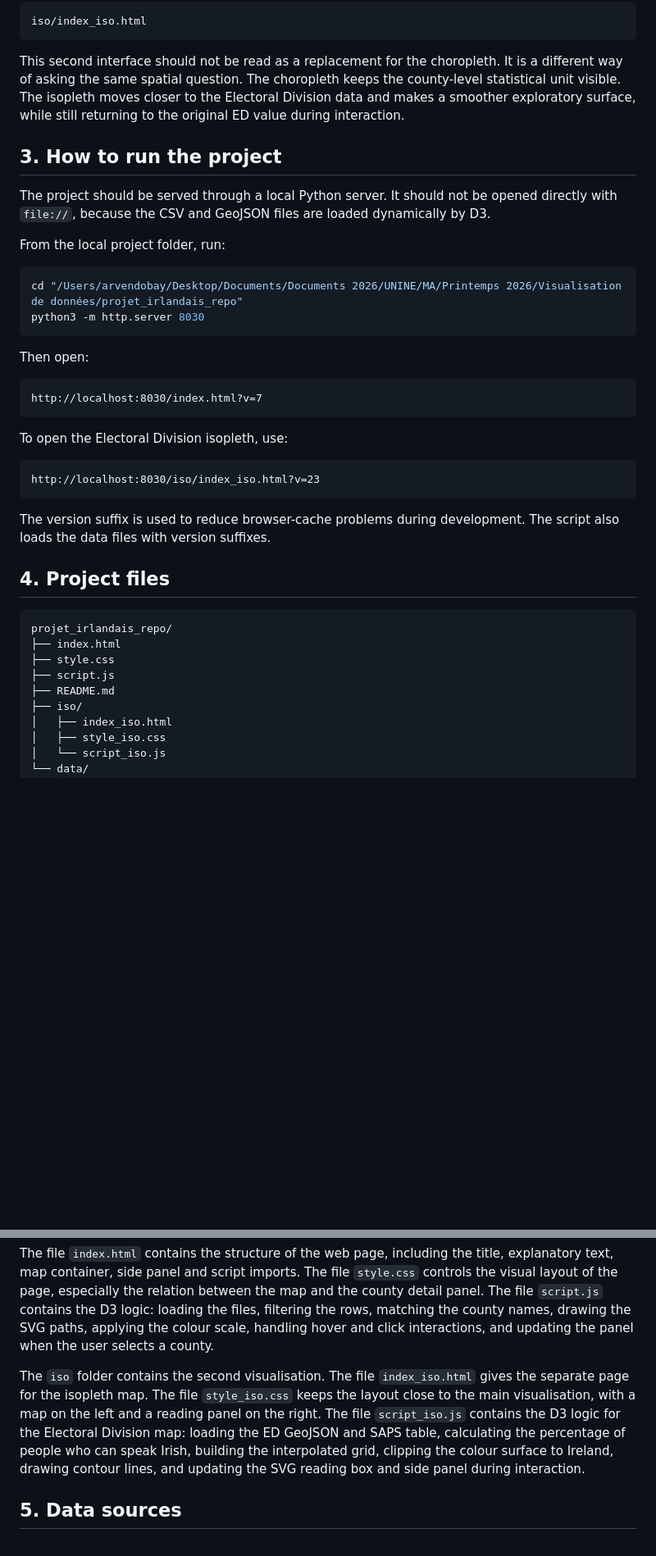
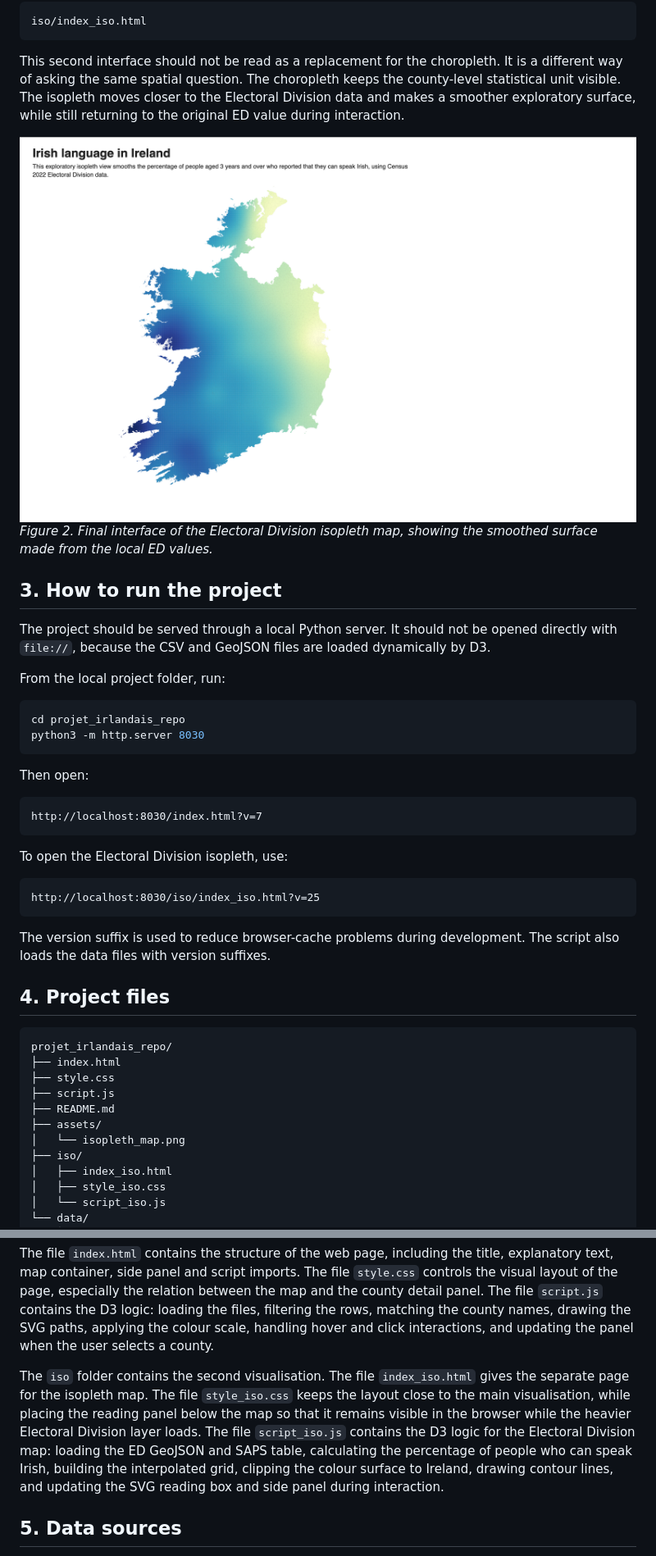
Before and after one commit to Arven-code/Javascript-project-2026-Data-Visualisation, a Markdown page: projet_irlandais_repo/README.md, 2 parts joined by grey strips. Shown at 82% size. Rendered like a GitHub page; pictures changed too: projet_irlandais_repo/assets/isopleth_map.png (added); blank space fills up the shorter version.

Commit message:
Finalize isopleth layout and README

````diff
--- a/projet_irlandais_repo/README.md
+++ b/projet_irlandais_repo/README.md
@@ -24,6 +24,10 @@ iso/index_iso.html
 
 This second interface should not be read as a replacement for the choropleth. It is a different way of asking the same spatial question. The choropleth keeps the county-level statistical unit visible. The isopleth moves closer to the Electoral Division data and makes a smoother exploratory surface, while still returning to the original ED value during interaction.
 
+<img width="1440" alt="irish_language_isopleth_map" src="assets/isopleth_map.png" />
+
+*Figure 2. Final interface of the Electoral Division isopleth map, showing the smoothed surface made from the local ED values.*
+
 ## 3. How to run the project
 
 The project should be served through a local Python server. It should not be opened directly with `file://`, because the CSV and GeoJSON files are loaded dynamically by D3.
@@ -31,7 +35,7 @@ The project should be served through a local Python server. It should not be ope
 From the local project folder, run:
 
 ```bash
-cd "/Users/arvendobay/Desktop/Documents/Documents 2026/UNINE/MA/Printemps 2026/Visualisation de données/projet_irlandais_repo"
+cd projet_irlandais_repo
 python3 -m http.server 8030
 ```
 
@@ -44,7 +48,7 @@ http://localhost:8030/index.html?v=7
 To open the Electoral Division isopleth, use:
 
 ```text
-http://localhost:8030/iso/index_iso.html?v=23
+http://localhost:8030/iso/index_iso.html?v=25
 ```
 
 The version suffix is used to reduce browser-cache problems during development. The script also loads the data files with version suffixes.
@@ -57,6 +61,8 @@ projet_irlandais_repo/
 ├── style.css
 ├── script.js
 ├── README.md
+├── assets/
+│   └── isopleth_map.png
 ├── iso/
 │   ├── index_iso.html
 │   ├── style_iso.css
@@ -73,7 +79,7 @@ projet_irlandais_repo/
 
 The file `index.html` contains the structure of the web page, including the title, explanatory text, map container, side panel and script imports. The file `style.css` controls the visual layout of the page, especially the relation between the map and the county detail panel. The file `script.js` contains the D3 logic: loading the files, filtering the rows, matching the county names, drawing the SVG paths, applying the colour scale, handling hover and click interactions, and updating the panel when the user selects a county.
 
-The `iso` folder contains the second visualisation. The file `index_iso.html` gives the separate page for the isopleth map. The file `style_iso.css` keeps the layout close to the main visualisation, with a map on the left and a reading panel on the right. The file `script_iso.js` contains the D3 logic for the Electoral Division map: loading the ED GeoJSON and SAPS table, calculating the percentage of people who can speak Irish, building the interpolated grid, clipping the colour surface to Ireland, drawing contour lines, and updating the SVG reading box and side panel during interaction.
+The `iso` folder contains the second visualisation. The file `index_iso.html` gives the separate page for the isopleth map. The file `style_iso.css` keeps the layout close to the main visualisation, while placing the reading panel below the map so that it remains visible in the browser while the heavier Electoral Division layer loads. The file `script_iso.js` contains the D3 logic for the Electoral Division map: loading the ED GeoJSON and SAPS table, calculating the percentage of people who can speak Irish, building the interpolated grid, clipping the colour surface to Ireland, drawing contour lines, and updating the SVG reading box and side panel during interaction.
 
 ## 5. Data sources
 
````
Also changed, not shown: other parts of projet_irlandais_repo/README.md (+1 -1 lines), 2 other files.
